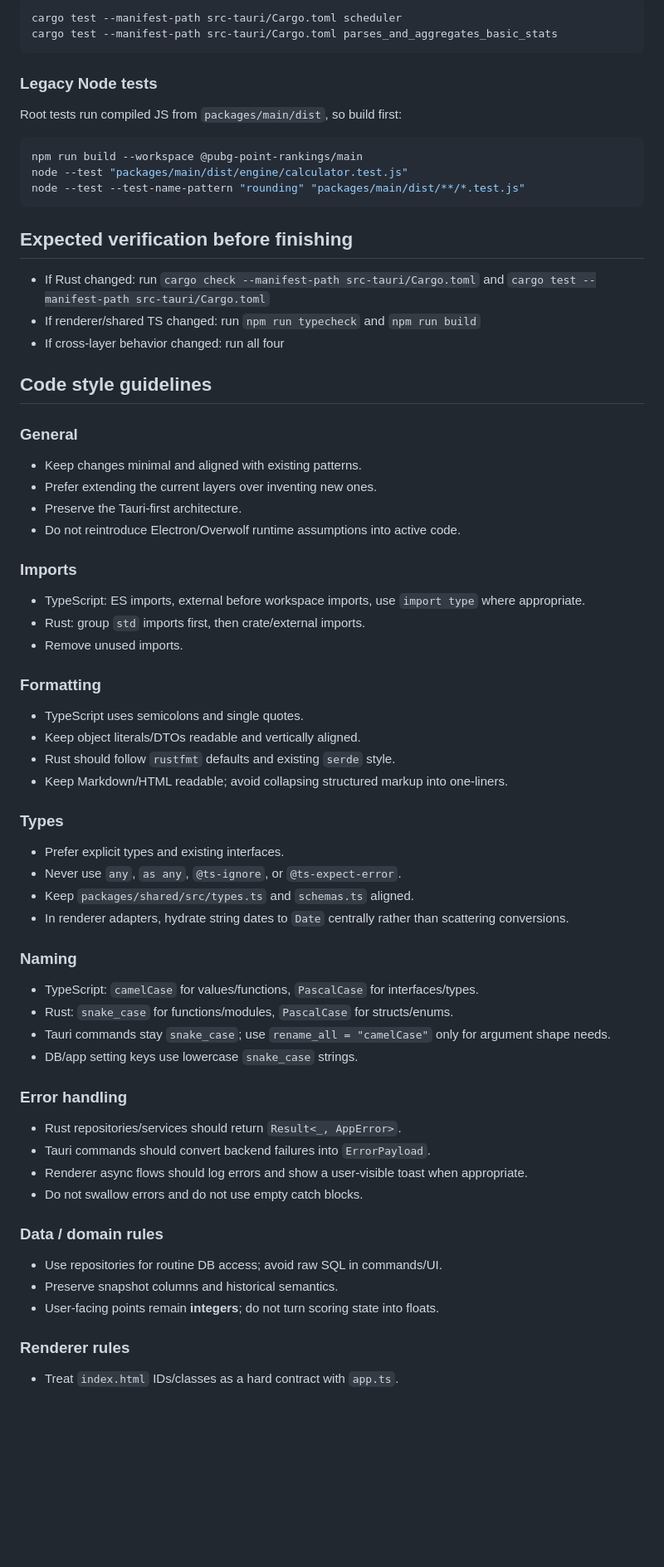
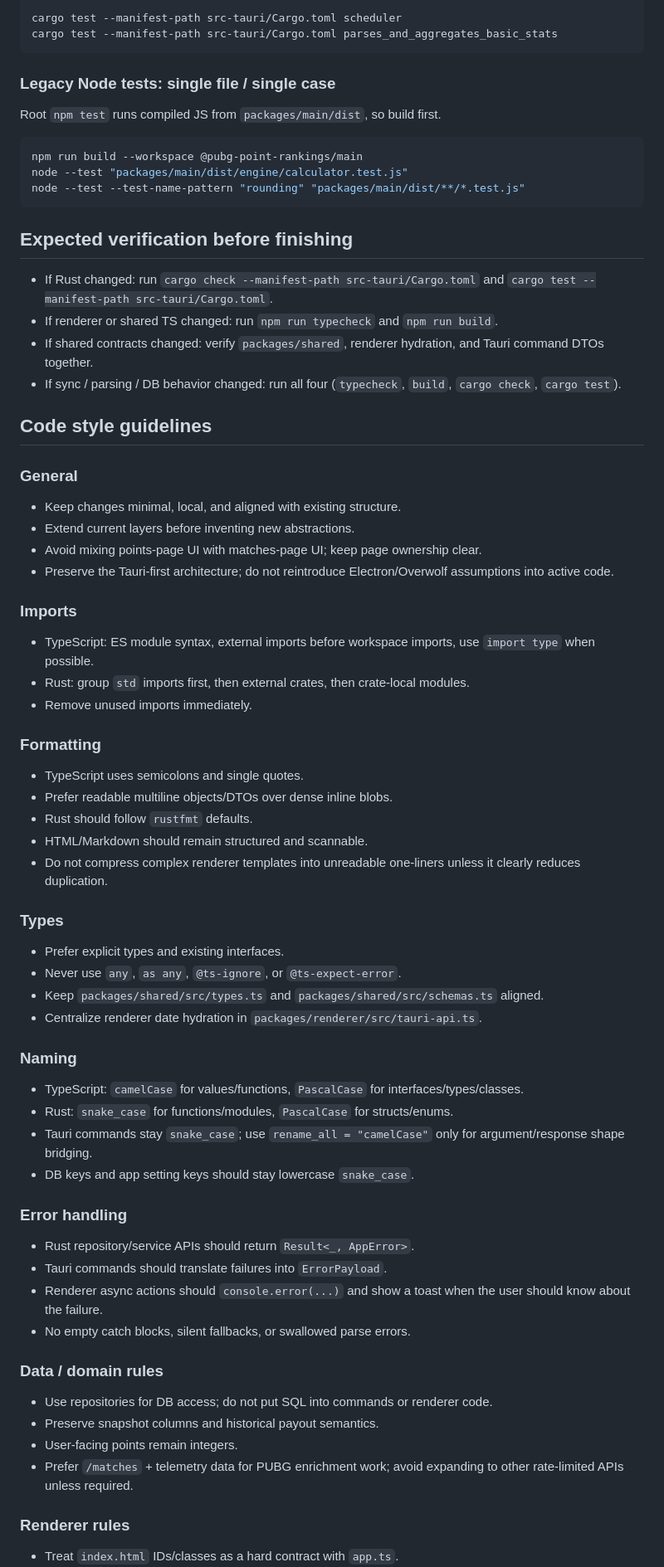
Before and after one commit to allOwO/pubg-point-rankings, a Markdown page: AGENTS.md, the part around one of its changes. Shown at 83% size. GitHub-like rendering; blank space fills up the shorter version.

Commit message:
docs: refresh agent guide

````diff
--- a/AGENTS.md
+++ b/AGENTS.md
@@ -65,8 +73,8 @@ cargo test --manifest-path src-tauri/Cargo.toml scheduler
 cargo test --manifest-path src-tauri/Cargo.toml parses_and_aggregates_basic_stats
 ```
 
-### Legacy Node tests
-Root tests run compiled JS from `packages/main/dist`, so build first:
+### Legacy Node tests: single file / single case
+Root `npm test` runs compiled JS from `packages/main/dist`, so build first.
 ```bash
 npm run build --workspace @pubg-point-rankings/main
 node --test "packages/main/dist/engine/calculator.test.js"
@@ -74,50 +82,54 @@ node --test --test-name-pattern "rounding" "packages/main/dist/**/*.test.js"
 ```
 
 ## Expected verification before finishing
-- If Rust changed: run `cargo check --manifest-path src-tauri/Cargo.toml` and `cargo test --manifest-path src-tauri/Cargo.toml`
-- If renderer/shared TS changed: run `npm run typecheck` and `npm run build`
-- If cross-layer behavior changed: run all four
+- If Rust changed: run `cargo check --manifest-path src-tauri/Cargo.toml` and `cargo test --manifest-path src-tauri/Cargo.toml`.
+- If renderer or shared TS changed: run `npm run typecheck` and `npm run build`.
+- If shared contracts changed: verify `packages/shared`, renderer hydration, and Tauri command DTOs together.
+- If sync / parsing / DB behavior changed: run all four (`typecheck`, `build`, `cargo check`, `cargo test`).
 
 ## Code style guidelines
+
 ### General
-- Keep changes minimal and aligned with existing patterns.
-- Prefer extending the current layers over inventing new ones.
-- Preserve the Tauri-first architecture.
-- Do not reintroduce Electron/Overwolf runtime assumptions into active code.
+- Keep changes minimal, local, and aligned with existing structure.
+- Extend current layers before inventing new abstractions.
+- Avoid mixing points-page UI with matches-page UI; keep page ownership clear.
+- Preserve the Tauri-first architecture; do not reintroduce Electron/Overwolf assumptions into active code.
 
 ### Imports
-- TypeScript: ES imports, external before workspace imports, use `import type` where appropriate.
-- Rust: group `std` imports first, then crate/external imports.
-- Remove unused imports.
+- TypeScript: ES module syntax, external imports before workspace imports, use `import type` when possible.
+- Rust: group `std` imports first, then external crates, then crate-local modules.
+- Remove unused imports immediately.
 
 ### Formatting
 - TypeScript uses semicolons and single quotes.
-- Keep object literals/DTOs readable and vertically aligned.
-- Rust should follow `rustfmt` defaults and existing `serde` style.
-- Keep Markdown/HTML readable; avoid collapsing structured markup into one-liners.
+- Prefer readable multiline objects/DTOs over dense inline blobs.
+- Rust should follow `rustfmt` defaults.
+- HTML/Markdown should remain structured and scannable.
+- Do not compress complex renderer templates into unreadable one-liners unless it clearly reduces duplication.
 
 ### Types
 - Prefer explicit types and existing interfaces.
 - Never use `any`, `as any`, `@ts-ignore`, or `@ts-expect-error`.
-- Keep `packages/shared/src/types.ts` and `schemas.ts` aligned.
-- In renderer adapters, hydrate string dates to `Date` centrally rather than scattering conversions.
+- Keep `packages/shared/src/types.ts` and `packages/shared/src/schemas.ts` aligned.
+- Centralize renderer date hydration in `packages/renderer/src/tauri-api.ts`.
 
 ### Naming
-- TypeScript: `camelCase` for values/functions, `PascalCase` for interfaces/types.
+- TypeScript: `camelCase` for values/functions, `PascalCase` for interfaces/types/classes.
 - Rust: `snake_case` for functions/modules, `PascalCase` for structs/enums.
-- Tauri commands stay `snake_case`; use `rename_all = "camelCase"` only for argument shape needs.
-- DB/app setting keys use lowercase `snake_case` strings.
+- Tauri commands stay `snake_case`; use `rename_all = "camelCase"` only for argument/response shape bridging.
+- DB keys and app setting keys should stay lowercase `snake_case`.
 
 ### Error handling
-- Rust repositories/services should return `Result<_, AppError>`.
-- Tauri commands should convert backend failures into `ErrorPayload`.
-- Renderer async flows should log errors and show a user-visible toast when appropriate.
-- Do not swallow errors and do not use empty catch blocks.
+- Rust repository/service APIs should return `Result<_, AppError>`.
+- Tauri commands should translate failures into `ErrorPayload`.
+- Renderer async actions should `console.error(...)` and show a toast when the user should know about the failure.
+- No empty catch blocks, silent fallbacks, or swallowed parse errors.
 
 ### Data / domain rules
-- Use repositories for routine DB access; avoid raw SQL in commands/UI.
-- Preserve snapshot columns and historical semantics.
-- User-facing points remain **integers**; do not turn scoring state into floats.
+- Use repositories for DB access; do not put SQL into commands or renderer code.
+- Preserve snapshot columns and historical payout semantics.
+- User-facing points remain integers.
+- Prefer `/matches` + telemetry data for PUBG enrichment work; avoid expanding to other rate-limited APIs unless required.
 
 ### Renderer rules
 - Treat `index.html` IDs/classes as a hard contract with `app.ts`.
````
Also changed, not shown: other parts of AGENTS.md (+53 -39 lines).
